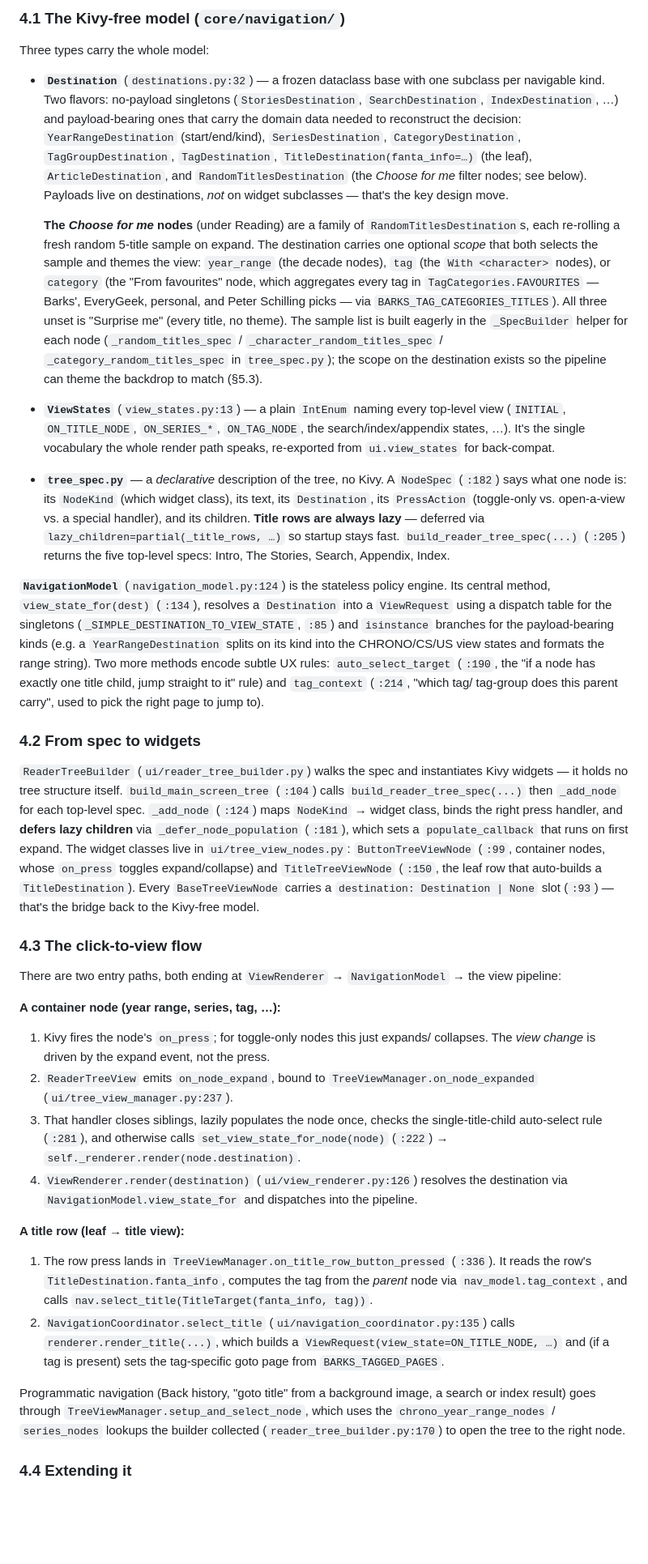
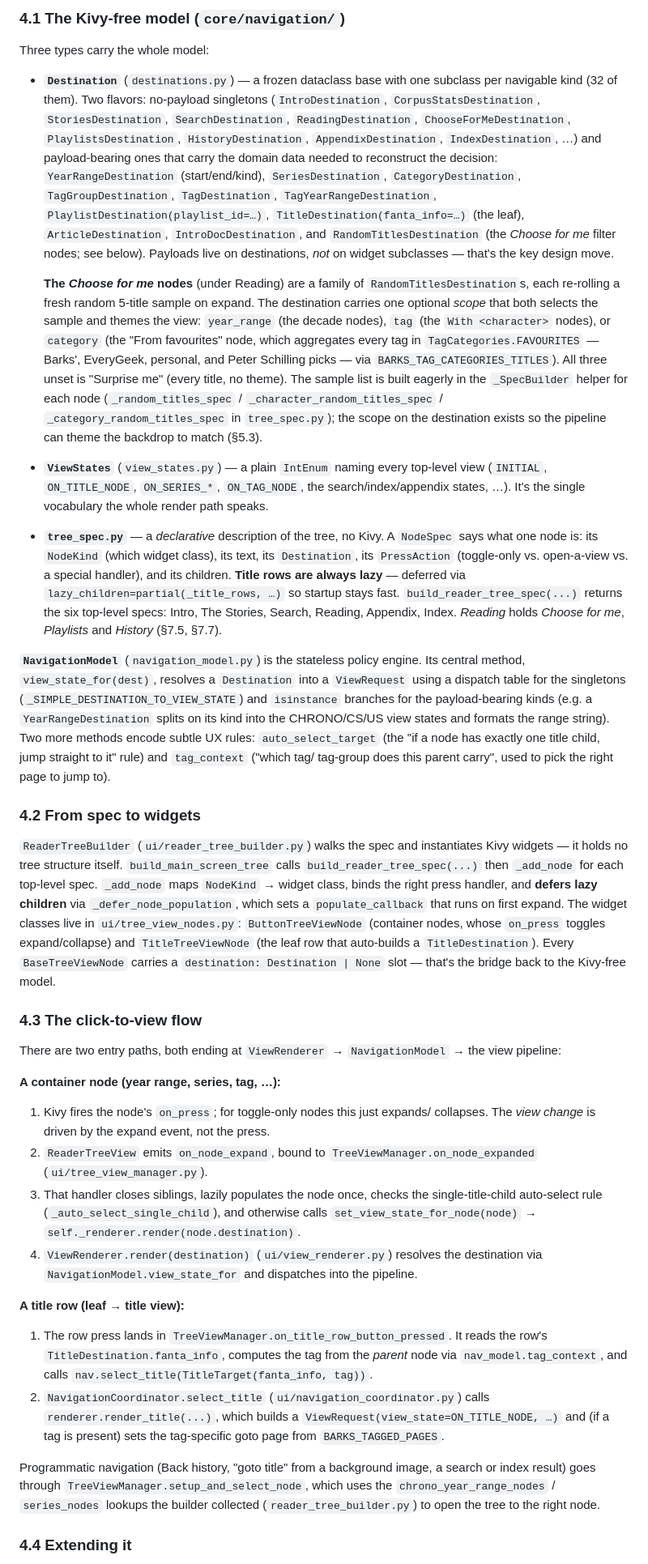
Before and after one commit to glk1001/barks-compleat-reader, a Markdown page: docs/code-walkthrough.md, the part around one of its changes. Shown at 81% size. GitHub-like rendering; blank space fills up the shorter version.

```diff
--- a/docs/code-walkthrough.md
+++ b/docs/code-walkthrough.md
@@ -290,14 +296,18 @@ click from widget to rendered view.
 
 Three types carry the whole model:
 
-- **`Destination`** (`destinations.py:32`) — a frozen dataclass base with one
-  subclass per navigable kind. Two flavors: no-payload singletons
-  (`StoriesDestination`, `SearchDestination`, `IndexDestination`, …) and
-  payload-bearing ones that carry the domain data needed to reconstruct the
-  decision: `YearRangeDestination` (start/end/kind), `SeriesDestination`,
-  `CategoryDestination`, `TagGroupDestination`, `TagDestination`,
-  `TitleDestination(fanta_info=…)` (the leaf), `ArticleDestination`, and
-  `RandomTitlesDestination` (the *Choose for me* filter nodes; see below).
+- **`Destination`** (`destinations.py`) — a frozen dataclass base with one
+  subclass per navigable kind (32 of them). Two flavors: no-payload singletons
+  (`IntroDestination`, `CorpusStatsDestination`, `StoriesDestination`,
+  `SearchDestination`, `ReadingDestination`, `ChooseForMeDestination`,
+  `PlaylistsDestination`, `HistoryDestination`, `AppendixDestination`,
+  `IndexDestination`, …) and payload-bearing ones that carry the domain data
+  needed to reconstruct the decision: `YearRangeDestination` (start/end/kind),
+  `SeriesDestination`, `CategoryDestination`, `TagGroupDestination`,
+  `TagDestination`, `TagYearRangeDestination`, `PlaylistDestination(playlist_id=…)`,
+  `TitleDestination(fanta_info=…)` (the leaf), `ArticleDestination`,
+  `IntroDocDestination`, and `RandomTitlesDestination` (the *Choose for me*
+  filter nodes; see below).
   Payloads live on destinations, *not* on widget subclasses — that's the key
   design move.
 
@@ -313,40 +323,41 @@ Three types carry the whole model:
   (`_random_titles_spec` / `_character_random_titles_spec` /
   `_category_random_titles_spec` in `tree_spec.py`); the scope on the
   destination exists so the pipeline can theme the backdrop to match (§5.3).
-- **`ViewStates`** (`view_states.py:13`) — a plain `IntEnum` naming every
+- **`ViewStates`** (`view_states.py`) — a plain `IntEnum` naming every
   top-level view (`INITIAL`, `ON_TITLE_NODE`, `ON_SERIES_*`, `ON_TAG_NODE`,
   the search/index/appendix states, …). It's the single vocabulary the whole
-  render path speaks, re-exported from `ui.view_states` for back-compat.
+  render path speaks.
 - **`tree_spec.py`** — a *declarative* description of the tree, no Kivy. A
-  `NodeSpec` (`:182`) says what one node is: its `NodeKind` (which widget class),
+  `NodeSpec` says what one node is: its `NodeKind` (which widget class),
   its text, its `Destination`, its `PressAction` (toggle-only vs. open-a-view vs.
   a special handler), and its children. **Title rows are always lazy** — deferred
   via `lazy_children=partial(_title_rows, …)` so startup stays fast.
-  `build_reader_tree_spec(...)` (`:205`) returns the five top-level specs:
-  Intro, The Stories, Search, Appendix, Index.
+  `build_reader_tree_spec(...)` returns the six top-level specs:
+  Intro, The Stories, Search, Reading, Appendix, Index. *Reading* holds
+  *Choose for me*, *Playlists* and *History* (§7.5, §7.7).
 
-**`NavigationModel`** (`navigation_model.py:124`) is the stateless policy engine.
-Its central method, `view_state_for(dest)` (`:134`), resolves a `Destination`
+**`NavigationModel`** (`navigation_model.py`) is the stateless policy engine.
+Its central method, `view_state_for(dest)`, resolves a `Destination`
 into a `ViewRequest` using a dispatch table for the singletons
-(`_SIMPLE_DESTINATION_TO_VIEW_STATE`, `:85`) and `isinstance` branches for the
+(`_SIMPLE_DESTINATION_TO_VIEW_STATE`) and `isinstance` branches for the
 payload-bearing kinds (e.g. a `YearRangeDestination` splits on its kind into the
 CHRONO/CS/US view states and formats the range string). Two more methods encode
-subtle UX rules: `auto_select_target` (`:190`, the "if a node has exactly one
-title child, jump straight to it" rule) and `tag_context` (`:214`, "which tag/
+subtle UX rules: `auto_select_target` (the "if a node has exactly one
+title child, jump straight to it" rule) and `tag_context` ("which tag/
 tag-group does this parent carry", used to pick the right page to jump to).
 
 ### 4.2 From spec to widgets
 
 `ReaderTreeBuilder` (`ui/reader_tree_builder.py`) walks the spec and instantiates
 Kivy widgets — it holds no tree structure itself. `build_main_screen_tree`
-(`:104`) calls `build_reader_tree_spec(...)` then `_add_node` for each top-level
-spec. `_add_node` (`:124`) maps `NodeKind` → widget class, binds the right press
-handler, and **defers lazy children** via `_defer_node_population` (`:181`),
+ calls `build_reader_tree_spec(...)` then `_add_node` for each top-level
+spec. `_add_node` maps `NodeKind` → widget class, binds the right press
+handler, and **defers lazy children** via `_defer_node_population`,
 which sets a `populate_callback` that runs on first expand. The widget classes
-live in `ui/tree_view_nodes.py`: `ButtonTreeViewNode` (`:99`, container nodes,
-whose `on_press` toggles expand/collapse) and `TitleTreeViewNode` (`:150`, the
+live in `ui/tree_view_nodes.py`: `ButtonTreeViewNode` (container nodes,
+whose `on_press` toggles expand/collapse) and `TitleTreeViewNode` (the
 leaf row that auto-builds a `TitleDestination`). Every `BaseTreeViewNode` carries
-a `destination: Destination | None` slot (`:93`) — that's the bridge back to the
+a `destination: Destination | None` slot — that's the bridge back to the
 Kivy-free model.
 
 ### 4.3 The click-to-view flow
@@ -358,20 +369,20 @@ the view pipeline:
 1. Kivy fires the node's `on_press`; for toggle-only nodes this just expands/
    collapses. The *view change* is driven by the expand event, not the press.
 2. `ReaderTreeView` emits `on_node_expand`, bound to
-   `TreeViewManager.on_node_expanded` (`ui/tree_view_manager.py:237`).
+   `TreeViewManager.on_node_expanded` (`ui/tree_view_manager.py`).
 3. That handler closes siblings, lazily populates the node once, checks the
-   single-title-child auto-select rule (`:281`), and otherwise calls
-   `set_view_state_for_node(node)` (`:222`) → `self._renderer.render(node.destination)`.
-4. `ViewRenderer.render(destination)` (`ui/view_renderer.py:126`) resolves the
+   single-title-child auto-select rule (`_auto_select_single_child`), and otherwise calls
+   `set_view_state_for_node(node)` → `self._renderer.render(node.destination)`.
+4. `ViewRenderer.render(destination)` (`ui/view_renderer.py`) resolves the
    destination via `NavigationModel.view_state_for` and dispatches into the
    pipeline.
 
 **A title row (leaf → title view):**
-1. The row press lands in `TreeViewManager.on_title_row_button_pressed` (`:336`).
+1. The row press lands in `TreeViewManager.on_title_row_button_pressed`.
    It reads the row's `TitleDestination.fanta_info`, computes the tag from the
    *parent* node via `nav_model.tag_context`, and calls
    `nav.select_title(TitleTarget(fanta_info, tag))`.
-2. `NavigationCoordinator.select_title` (`ui/navigation_coordinator.py:135`) calls
+2. `NavigationCoordinator.select_title` (`ui/navigation_coordinator.py`) calls
    `renderer.render_title(...)`, which builds a `ViewRequest(view_state=ON_TITLE_NODE, …)`
    and (if a tag is present) sets the tag-specific goto page from
    `BARKS_TAGGED_PAGES`.
@@ -379,7 +390,7 @@ the view pipeline:
 Programmatic navigation (Back history, "goto title" from a background image, a
 search or index result) goes through `TreeViewManager.setup_and_select_node`,
 which uses the `chrono_year_range_nodes` / `series_nodes` lookups the builder
-collected (`reader_tree_builder.py:170`) to open the tree to the right node.
+collected (`reader_tree_builder.py`) to open the tree to the right node.
 
 ### 4.4 Extending it
 
```
Also changed, not shown: other parts of docs/code-walkthrough.md (+278 -194 lines).
